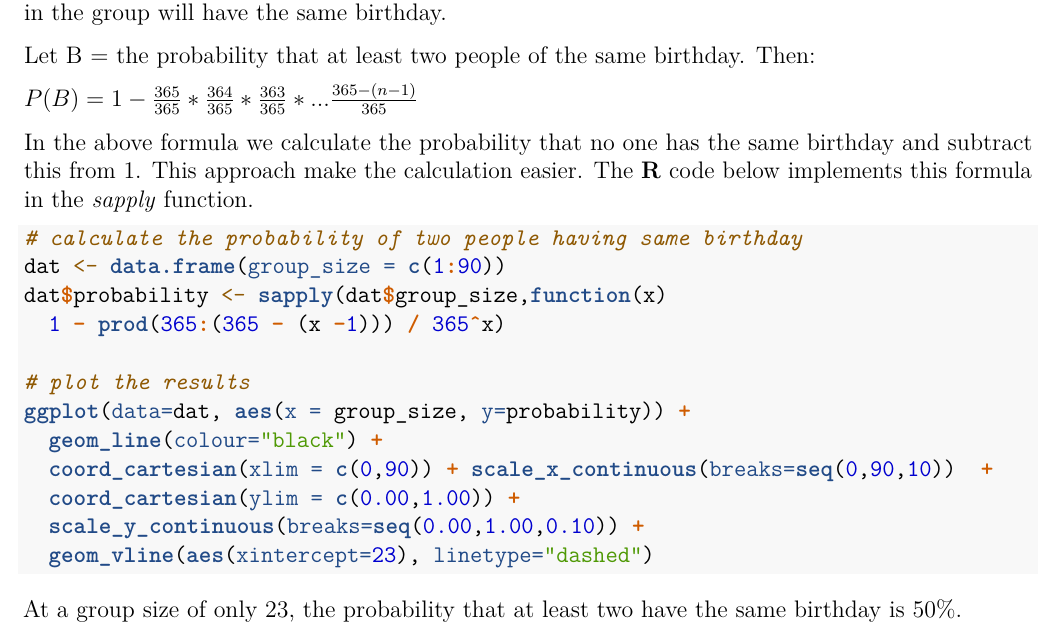
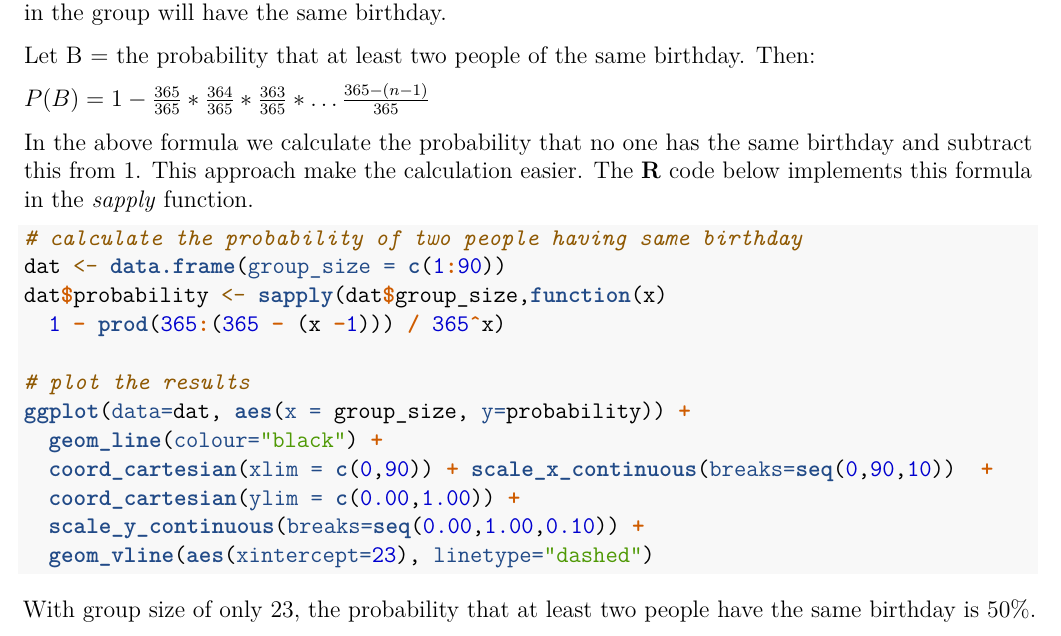
Before and after one commit to richelm/course_notes, an R Markdown document (sife_book/birthday2.Rmd): part of the page, cut so that both start at the same text. Rendered offline with R 4.5, knitr and Pandoc, then LaTeX, with nearby package versions; the code chunks are not run, so their results and figures are left out.

````diff
--- a/sife_book/birthday2.Rmd
+++ b/sife_book/birthday2.Rmd
@@ -11,7 +11,7 @@
 
 Let B = the probability that at least two people of the same birthday. Then:
 
-$P(B) = 1 - \frac{365}{365} * \frac{364}{365} * \frac{363}{365} * ...\frac{365 - (n-1)}{365}$
+$P(B) = 1 - \frac{365}{365} * \frac{364}{365} * \frac{363}{365} * \ldots \frac{365 - (n-1)}{365}$
 
 In the above formula we calculate the probability that no one has the same birthday and subtract this from 1. This approach make the calculation easier. The **R** code below implements this formula in the *sapply* function.
 
@@ -35,4 +35,4 @@
   geom_vline(aes(xintercept=23), linetype="dashed")
 ```
 
-At a group size of only 23, the probability that at least two have the same birthday is 50%.
+With group size of only 23, the probability that at least two people have the same birthday is 50%.
````
Also changed, not shown: 2 other files.
